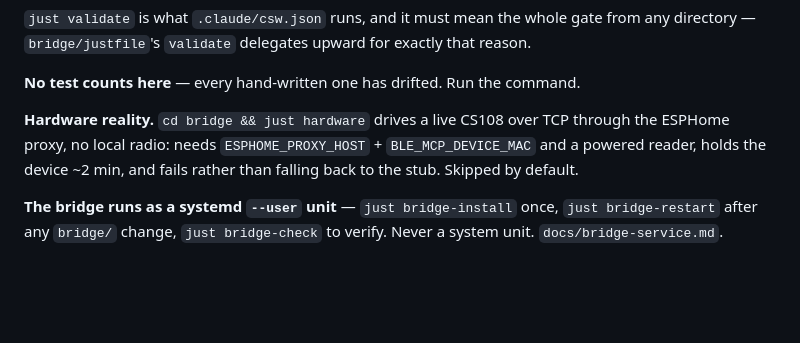
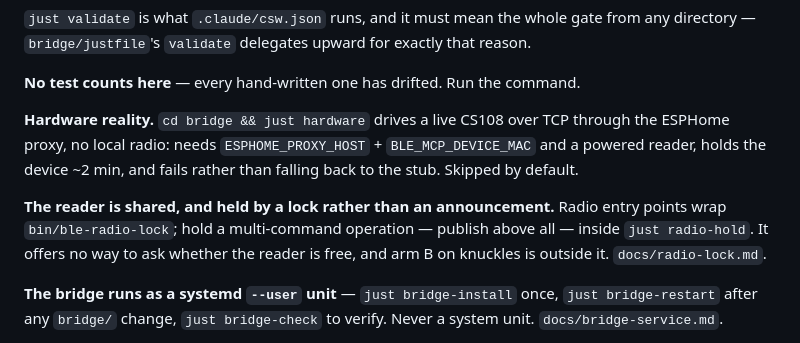
Before and after one commit to ble-mcp-test/ble-mcp-test, a Markdown page: CLAUDE.md, the part around the change. Rendered like a GitHub page; blank space fills up the shorter version.

```diff
--- a/CLAUDE.md
+++ b/CLAUDE.md
@@ -43,6 +43,8 @@ cd bridge && just hardware   # opt-in, needs a real device
 
 **Hardware reality.** `cd bridge && just hardware` drives a live CS108 over TCP through the ESPHome proxy, no local radio: needs `ESPHOME_PROXY_HOST` + `BLE_MCP_DEVICE_MAC` and a powered reader, holds the device ~2 min, and fails rather than falling back to the stub. Skipped by default.
 
+**The reader is shared, and held by a lock rather than an announcement.** Radio entry points wrap `bin/ble-radio-lock`; hold a multi-command operation — publish above all — inside `just radio-hold`. It offers no way to ask whether the reader is free, and arm B on knuckles is outside it. `docs/radio-lock.md`.
+
 **The bridge runs as a systemd `--user` unit** — `just bridge-install` once, `just bridge-restart` after any `bridge/` change, `just bridge-check` to verify. Never a system unit. `docs/bridge-service.md`.
 
 **Install it from the main checkout, not a worktree** — `bridge-install` refuses in one. A hand-started daemon is fine for debugging; confirm it logged `ESPHome transport:` and not the stub.
```
Also changed, not shown: docs/radio-lock.md (added, +151 -0 lines).
